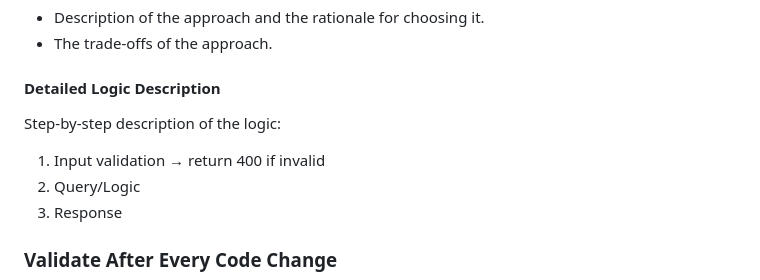
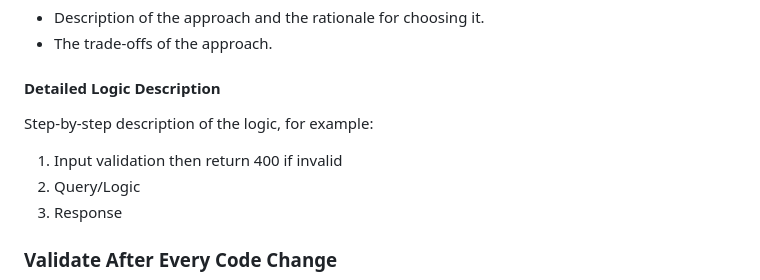
Before and after one commit to loclv/linked-mind, a Markdown page: AGENTS.md, the part around the change. GitHub-like rendering.

```diff
--- a/AGENTS.md
+++ b/AGENTS.md
@@ -19,9 +19,9 @@ The plan must include all of the following sections:
 
 #### Detailed Logic Description
 
-Step-by-step description of the logic:
+Step-by-step description of the logic, for example:
 
-1. Input validation → return 400 if invalid
+1. Input validation then return 400 if invalid
 2. Query/Logic
 3. Response
 
```
